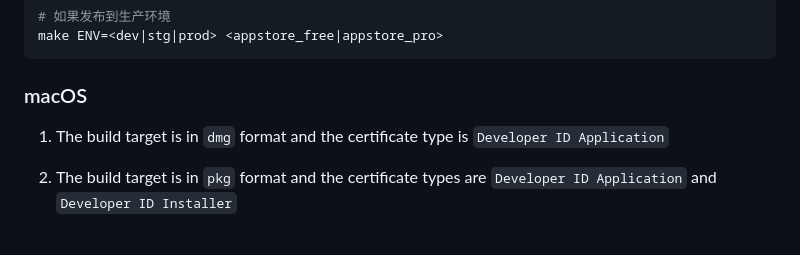
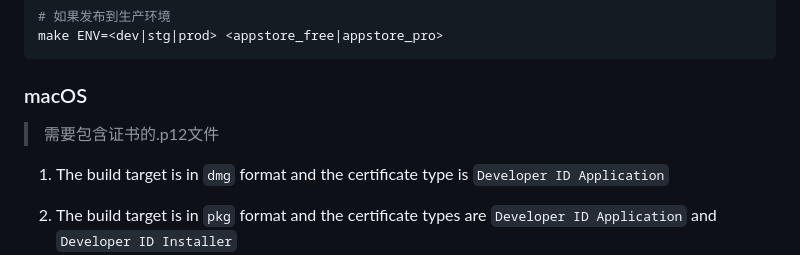
Before and after one commit to artifylabs/artify, a Markdown page: docs/README.md, the part around the change printed below. GitHub-like rendering; blank space fills up the shorter version.

Commit message:
docs: update readme

```diff
--- a/docs/README.md
+++ b/docs/README.md
@@ -57,6 +57,8 @@ make ENV=<dev|stg|prod> <appstore_free|appstore_pro>
 
 ### macOS
 
+>需要包含证书的.p12文件
+
 1. The build target is in `dmg` format and the certificate type is `Developer ID Application`
 
 2. The build target is in `pkg` format and the certificate types are `Developer ID Application` and `Developer ID Installer`
```
Also changed, not shown: other parts of docs/README.md (+3 -0 lines).
